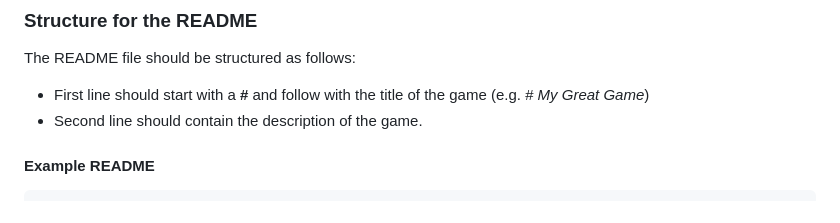
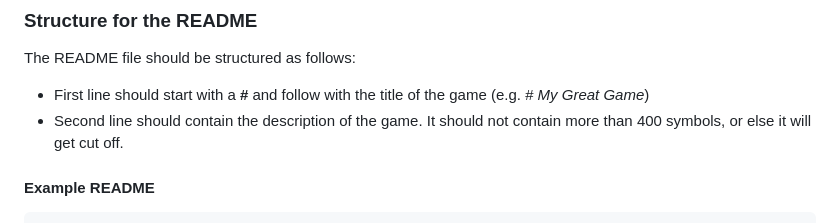
Before and after one commit to tillmii/one-button-games, a Markdown page: README.md, the part around the change. Drawn GitHub-style.

````diff
--- a/README.md
+++ b/README.md
@@ -12,7 +12,7 @@ That folder should contain:
 ### Structure for the README
 The README file should be structured as follows:
 - First line should start with a **#** and follow with the title of the game (e.g. *# My Great Game*)
-- Second line should contain the description of the game.
+- Second line should contain the description of the game. It should not contain more than 400 symbols, or else it will get cut off.
 
 #### Example README
 ```
````
